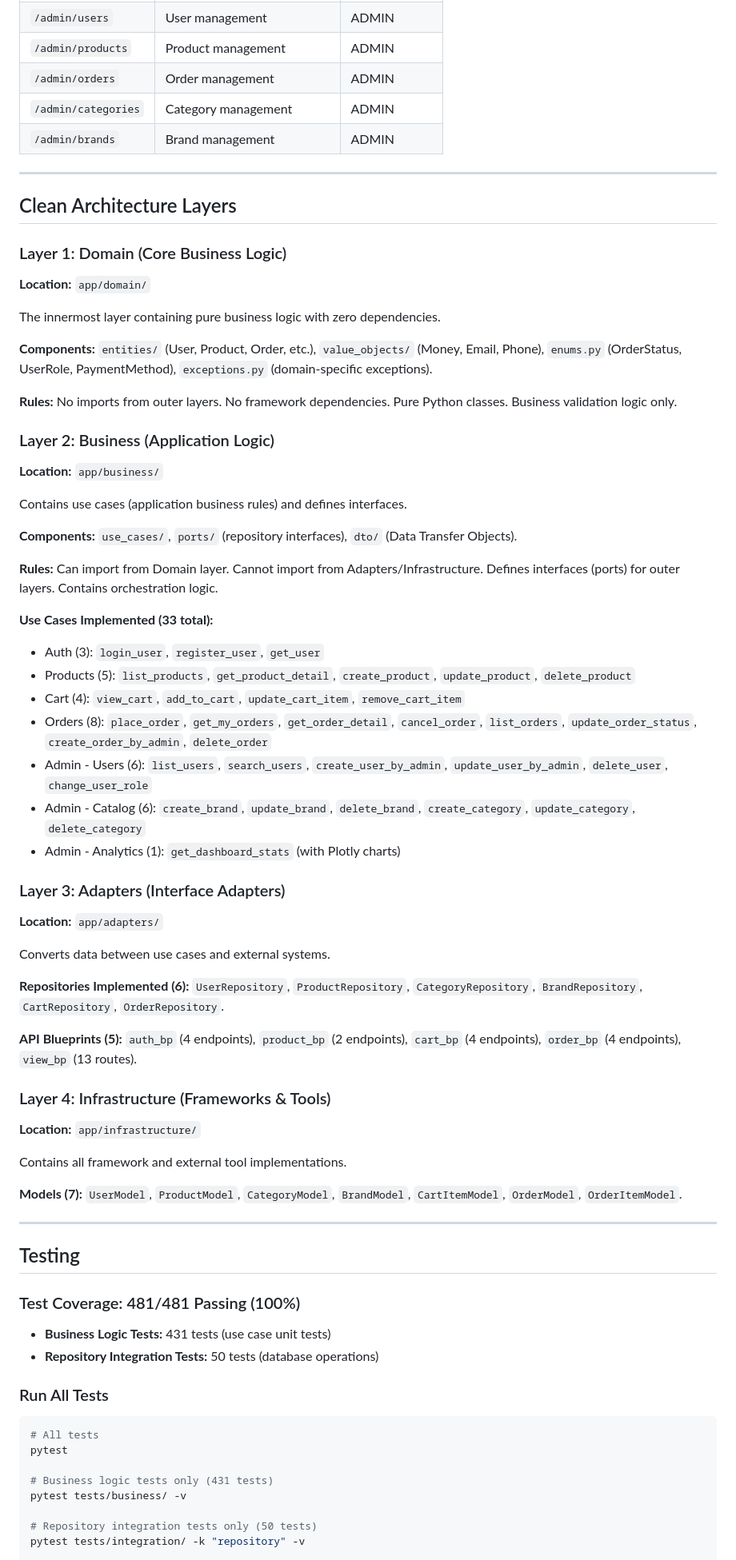
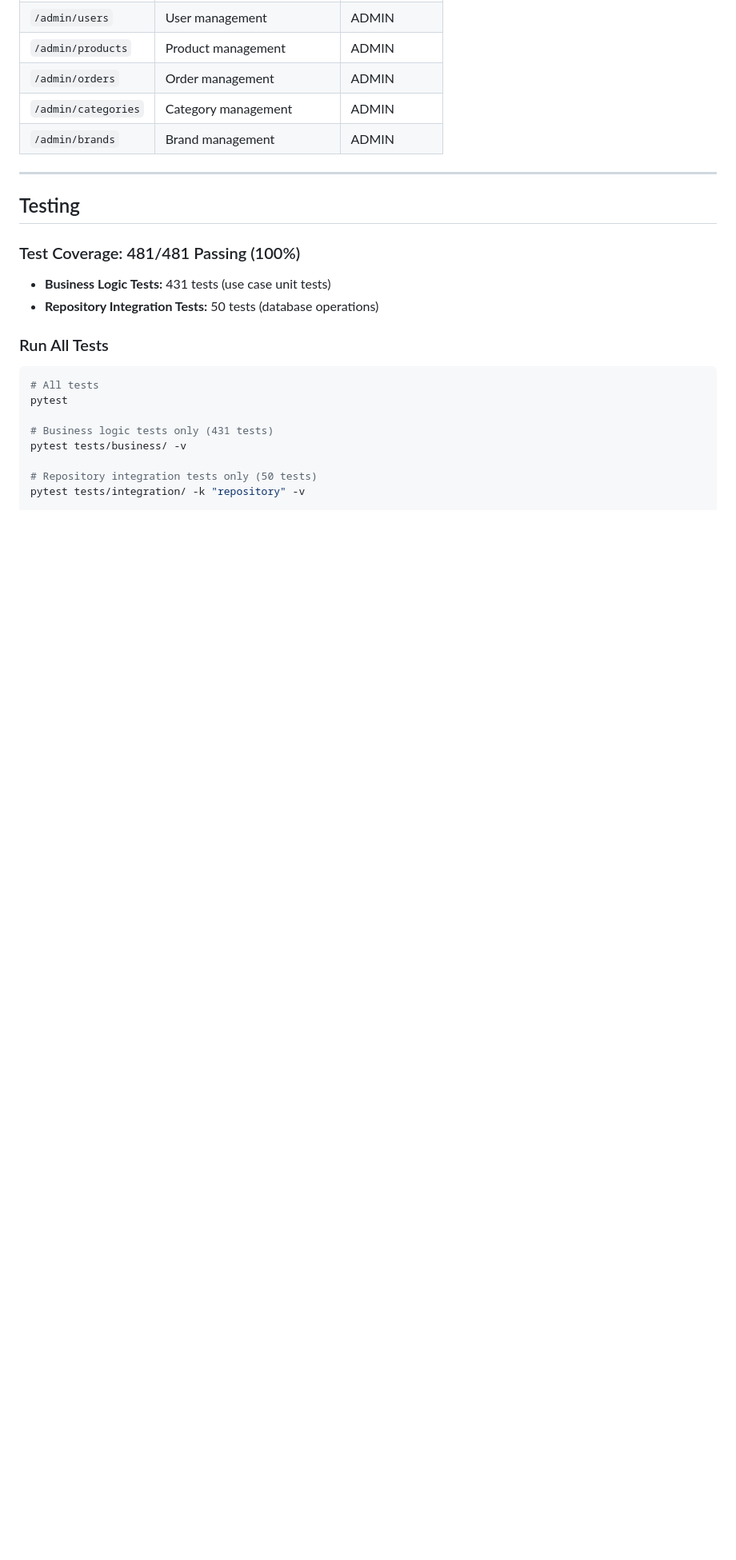
Before and after one commit to hayamij/PY-CameraShop, a Markdown page: README.md, the part around the change. Shown at 80% size. GitHub-like rendering; blank space fills up the shorter version.

```diff
--- a/README.md
+++ b/README.md
@@ -350,57 +350,6 @@ POST /api/orders
 
 ---
 
-## Clean Architecture Layers
-
-### Layer 1: Domain (Core Business Logic)
-
-**Location:** `app/domain/`
-
-The innermost layer containing pure business logic with zero dependencies.
-
-**Components:** `entities/` (User, Product, Order, etc.), `value_objects/` (Money, Email, Phone), `enums.py` (OrderStatus, UserRole, PaymentMethod), `exceptions.py` (domain-specific exceptions).
-
-**Rules:** No imports from outer layers. No framework dependencies. Pure Python classes. Business validation logic only.
-
-### Layer 2: Business (Application Logic)
-
-**Location:** `app/business/`
-
-Contains use cases (application business rules) and defines interfaces.
-
-**Components:** `use_cases/`, `ports/` (repository interfaces), `dto/` (Data Transfer Objects).
-
-**Rules:** Can import from Domain layer. Cannot import from Adapters/Infrastructure. Defines interfaces (ports) for outer layers. Contains orchestration logic.
-
-**Use Cases Implemented (33 total):**
-- Auth (3): `login_user`, `register_user`, `get_user`
-- Products (5): `list_products`, `get_product_detail`, `create_product`, `update_product`, `delete_product`
-- Cart (4): `view_cart`, `add_to_cart`, `update_cart_item`, `remove_cart_item`
-- Orders (8): `place_order`, `get_my_orders`, `get_order_detail`, `cancel_order`, `list_orders`, `update_order_status`, `create_order_by_admin`, `delete_order`
-- Admin - Users (6): `list_users`, `search_users`, `create_user_by_admin`, `update_user_by_admin`, `delete_user`, `change_user_role`
-- Admin - Catalog (6): `create_brand`, `update_brand`, `delete_brand`, `create_category`, `update_category`, `delete_category`
-- Admin - Analytics (1): `get_dashboard_stats` (with Plotly charts)
-
-### Layer 3: Adapters (Interface Adapters)
-
-**Location:** `app/adapters/`
-
-Converts data between use cases and external systems.
-
-**Repositories Implemented (6):** `UserRepository`, `ProductRepository`, `CategoryRepository`, `BrandRepository`, `CartRepository`, `OrderRepository`.
-
-**API Blueprints (5):** `auth_bp` (4 endpoints), `product_bp` (2 endpoints), `cart_bp` (4 endpoints), `order_bp` (4 endpoints), `view_bp` (13 routes).
-
-### Layer 4: Infrastructure (Frameworks & Tools)
-
-**Location:** `app/infrastructure/`
-
-Contains all framework and external tool implementations.
-
-**Models (7):** `UserModel`, `ProductModel`, `CategoryModel`, `BrandModel`, `CartItemModel`, `OrderModel`, `OrderItemModel`.
-
----
-
 ## Testing
 
 ### Test Coverage: 481/481 Passing (100%)
```
